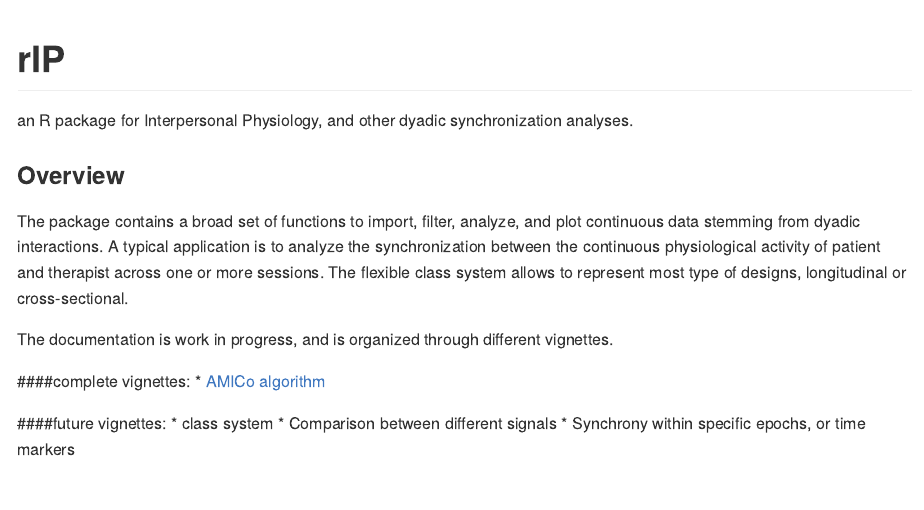
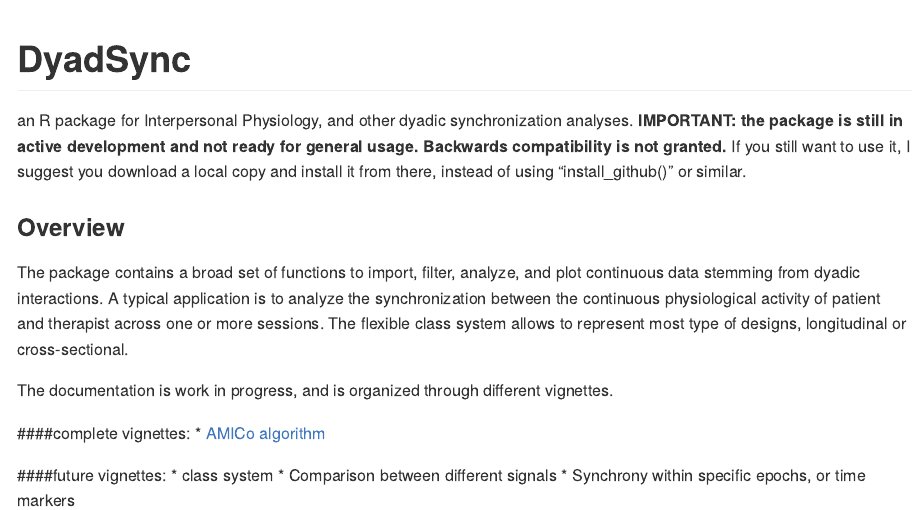
Before and after one commit to kleinbub/DyadSync, an R Markdown document (README.Rmd): the page in a window 1100 px wide, from its top. The pictures show the output file README.md that the author committed with the source, drawn offline in the style of GitHub.

Commit message:
9024: documentation update 2

````diff
--- a/README.Rmd
+++ b/README.Rmd
@@ -14,8 +14,13 @@
 )
 ```
 
-# rIP
+# DyadSync
 an R package for Interpersonal Physiology, and other dyadic synchronization analyses.
+**IMPORTANT: the package is still in active development and not ready for general
+usage. Backwards compatibility is not granted.**
+If you still want to use it, I suggest you download a local copy and install it
+from there, instead of using "install_github()" or similar.
+
 
 ### Overview
 The package contains a broad set of functions to import, filter, analyze, and plot continuous data stemming from dyadic interactions. A typical application is to analyze the synchronization between the continuous physiological activity of patient and therapist across one or more sessions. The flexible class system allows to represent most type of designs, longitudinal or cross-sectional.
````
Also changed, not shown: README.md, 1 other file.
